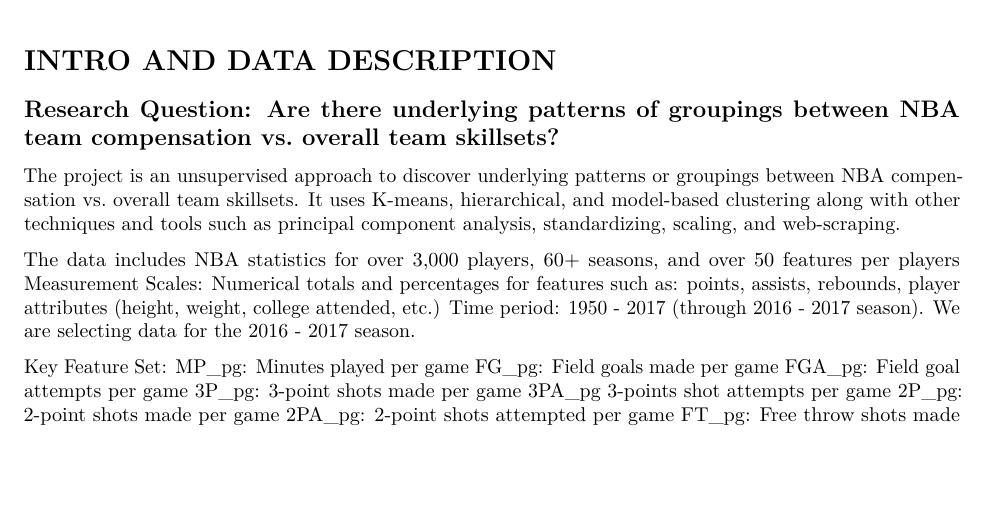
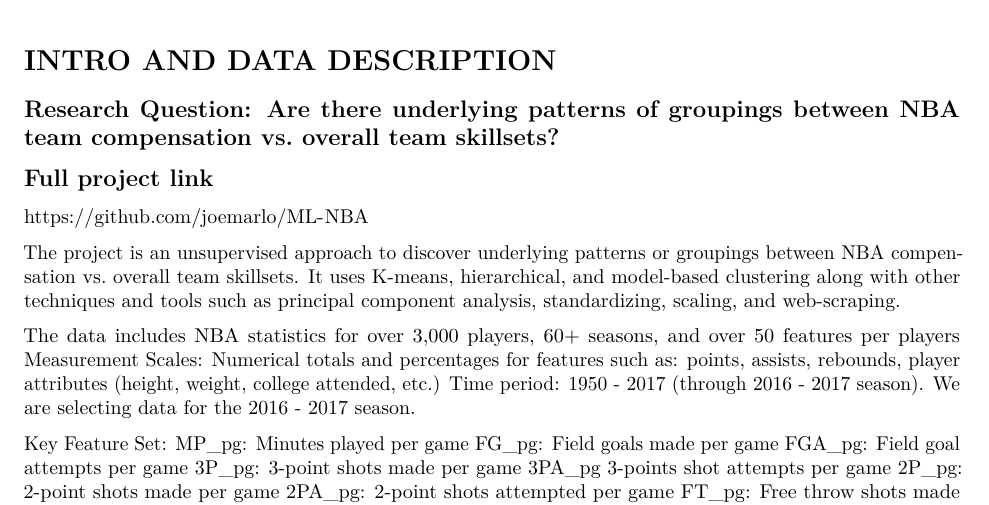
Before and after one commit to bwaheed22/ML-NBA, an R Markdown document (Analyses/Master_analysis.Rmd): part of page 1 of 25, cut so that both start at the same text, the shorter picture padded with empty space. The pictures show the output file Analyses/Master_analysis.pdf that the author committed with the source.

Commit message:
added Github link

```diff
--- a/Analyses/Master_analysis.Rmd
+++ b/Analyses/Master_analysis.Rmd
@@ -8,6 +8,9 @@ output: pdf_document
 # INTRO AND DATA DESCRIPTION
 
 ## Research Question: Are there underlying patterns of groupings between NBA team compensation vs. overall team skillsets?
+
+## Full project link
+https://github.com/joemarlo/ML-NBA
 
 The project is an unsupervised approach to discover underlying patterns or groupings between NBA compensation vs. overall team skillsets. It uses K-means, hierarchical, and model-based clustering along with other techniques and tools such as principal component analysis, standardizing, scaling, and web-scraping.
 
```
Also changed, not shown: Analyses/Master_analysis.pdf.
